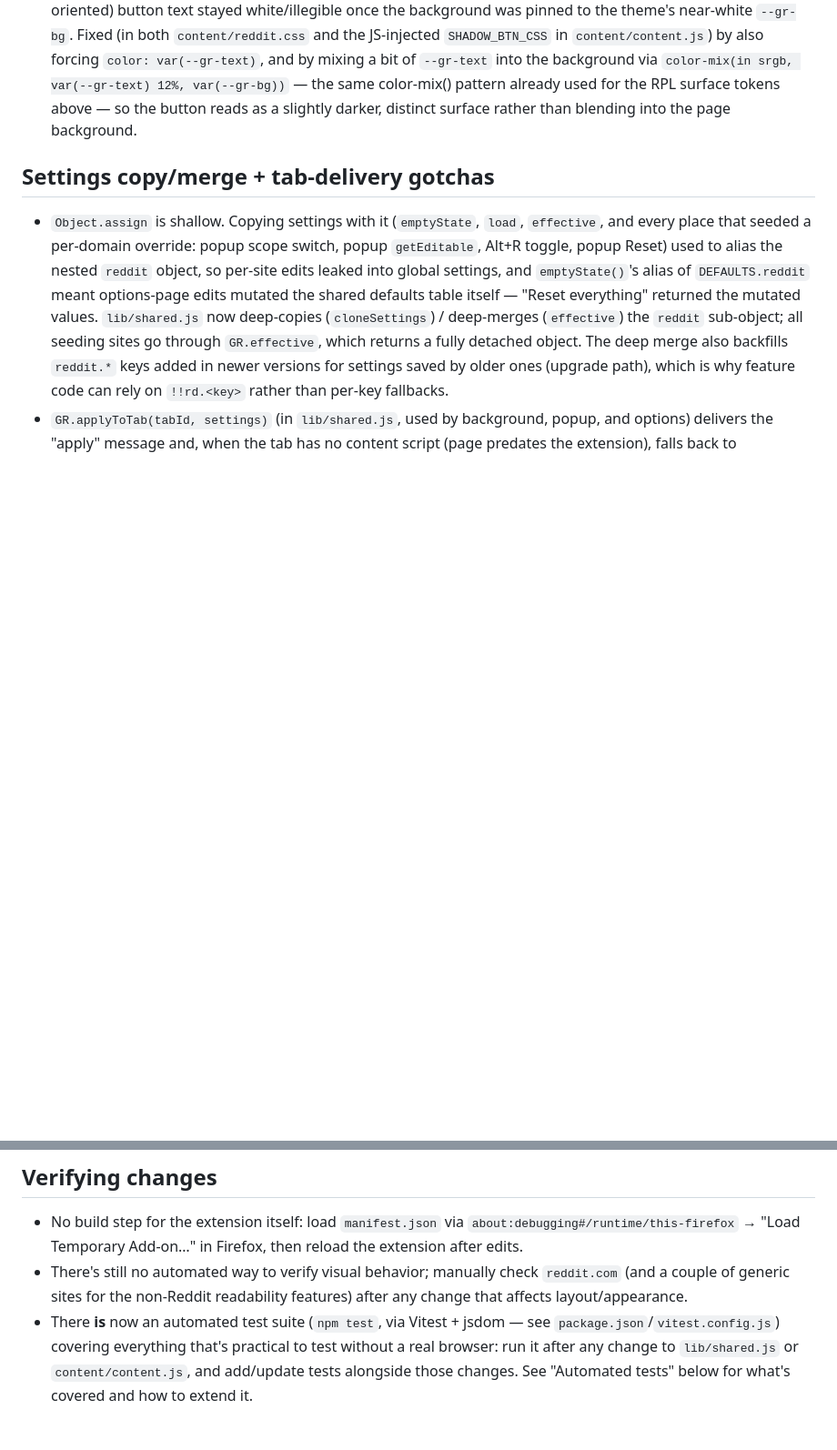
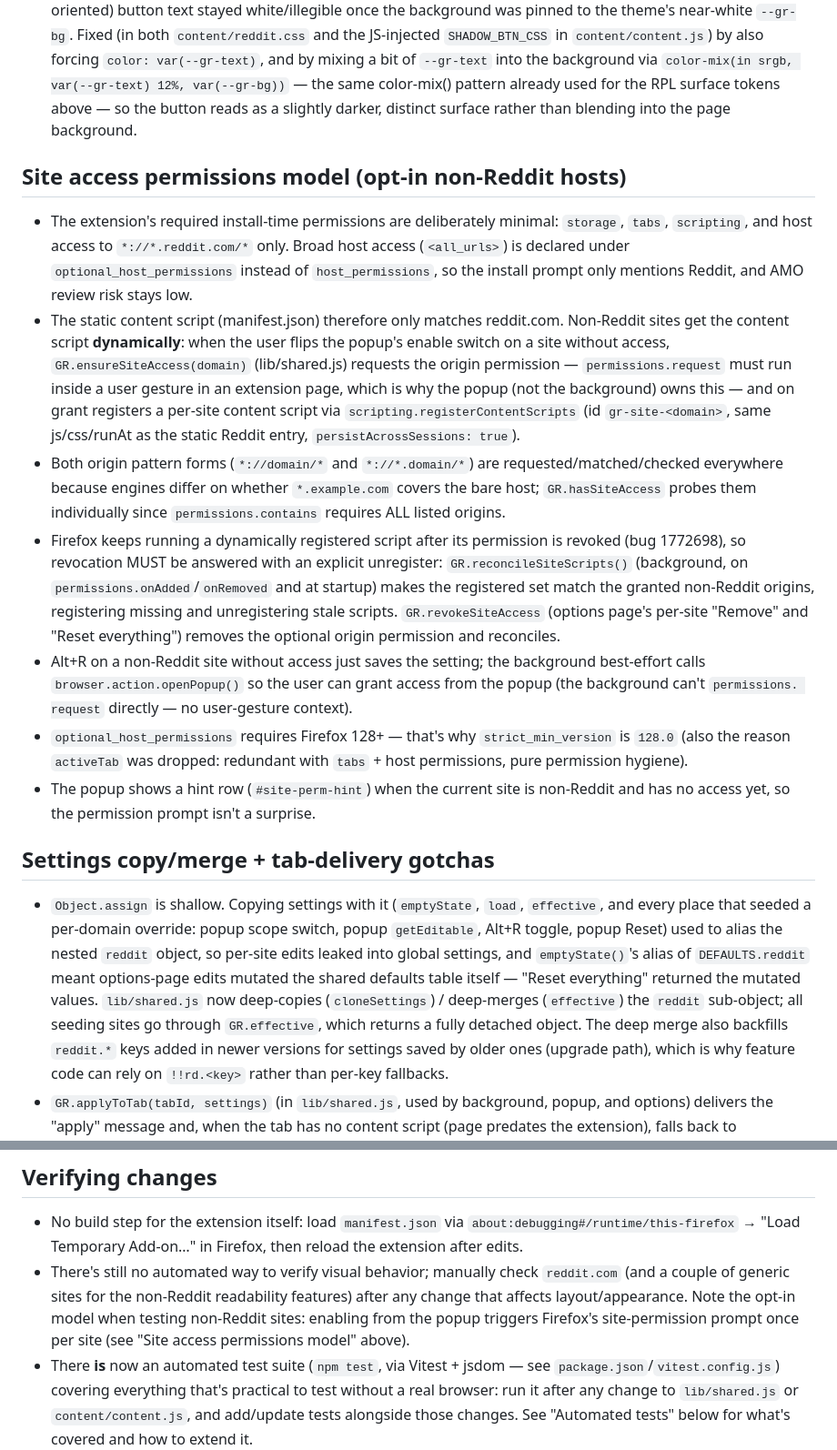
Before and after one commit to janih/reddibility, a Markdown page: AGENTS.md, 2 parts joined by grey strips. Shown at 91% size. Rendered like a GitHub page; blank space fills up the shorter version.

```diff
--- a/AGENTS.md
+++ b/AGENTS.md
@@ -416,6 +416,45 @@ would churn every CSS selector and test for no user-visible benefit.
   the button reads as a slightly darker, distinct surface rather than
   blending into the page background.
 
+## Site access permissions model (opt-in non-Reddit hosts)
+
+- The extension's required install-time permissions are deliberately
+  minimal: `storage`, `tabs`, `scripting`, and host access to
+  `*://*.reddit.com/*` only. Broad host access (`<all_urls>`) is declared
+  under `optional_host_permissions` instead of `host_permissions`, so the
+  install prompt only mentions Reddit, and AMO review risk stays low.
+- The static content script (manifest.json) therefore only matches
+  reddit.com. Non-Reddit sites get the content script **dynamically**:
+  when the user flips the popup's enable switch on a site without access,
+  `GR.ensureSiteAccess(domain)` (lib/shared.js) requests the origin
+  permission — `permissions.request` must run inside a user gesture in an
+  extension page, which is why the popup (not the background) owns this —
+  and on grant registers a per-site content script via
+  `scripting.registerContentScripts` (id `gr-site-<domain>`, same
+  js/css/runAt as the static Reddit entry, `persistAcrossSessions: true`).
+- Both origin pattern forms (`*://domain/*` and `*://*.domain/*`) are
+  requested/matched/checked everywhere because engines differ on whether
+  `*.example.com` covers the bare host; `GR.hasSiteAccess` probes them
+  individually since `permissions.contains` requires ALL listed origins.
+- Firefox keeps running a dynamically registered script after its
+  permission is revoked (bug 1772698), so revocation MUST be answered with
+  an explicit unregister: `GR.reconcileSiteScripts()` (background, on
+  `permissions.onAdded`/`onRemoved` and at startup) makes the registered
+  set match the granted non-Reddit origins, registering missing and
+  unregistering stale scripts. `GR.revokeSiteAccess` (options page's
+  per-site "Remove" and "Reset everything") removes the optional origin
+  permission and reconciles.
+- Alt+R on a non-Reddit site without access just saves the setting; the
+  background best-effort calls `browser.action.openPopup()` so the user
+  can grant access from the popup (the background can't `permissions.
+  request` directly — no user-gesture context).
+- `optional_host_permissions` requires Firefox 128+ — that's why
+  `strict_min_version` is `128.0` (also the reason `activeTab` was dropped:
+  redundant with `tabs` + host permissions, pure permission hygiene).
+- The popup shows a hint row (`#site-perm-hint`) when the current site is
+  non-Reddit and has no access yet, so the permission prompt isn't a
+  surprise.
+
 ## Settings copy/merge + tab-delivery gotchas
 
 - `Object.assign` is shallow. Copying settings with it (`emptyState`,
@@ -494,6 +533,9 @@ would churn every CSS selector and test for no user-visible benefit.
 - There's still no automated way to verify visual behavior; manually check
   `reddit.com` (and a couple of generic sites for the non-Reddit
   readability features) after any change that affects layout/appearance.
+  Note the opt-in model when testing non-Reddit sites: enabling from the
+  popup triggers Firefox's site-permission prompt once per site (see
+  "Site access permissions model" above).
 - There **is** now an automated test suite (`npm test`, via Vitest +
   jsdom — see `package.json`/`vitest.config.js`) covering everything that's
   practical to test without a real browser: run it after any change to
```
Also changed, not shown: README.md (+12 -2 lines).
